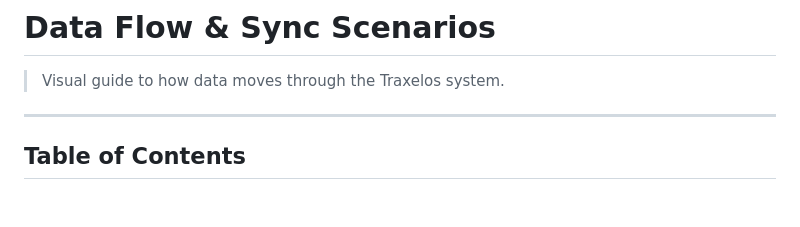
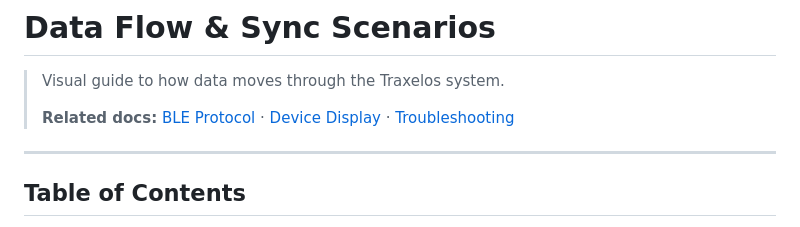
Before and after one commit to roger6272/trackwise, a Markdown page: docs/DATA_FLOW.md, the part around the change. GitHub-like rendering; blank space fills up the shorter version.

```diff
--- a/docs/DATA_FLOW.md
+++ b/docs/DATA_FLOW.md
@@ -1,6 +1,8 @@
 # Data Flow & Sync Scenarios
 
 > Visual guide to how data moves through the Traxelos system.
+>
+> **Related docs:** [BLE Protocol](BLE_PROTOCOL.md) · [Device Display](DEVICE_DISPLAY.md) · [Troubleshooting](TROUBLESHOOTING.md)
 
 ---
 
```
Also changed, not shown: docs/BLE_PROTOCOL.md (+2 -0 lines), docs/TROUBLESHOOTING.md (+2 -0 lines).
